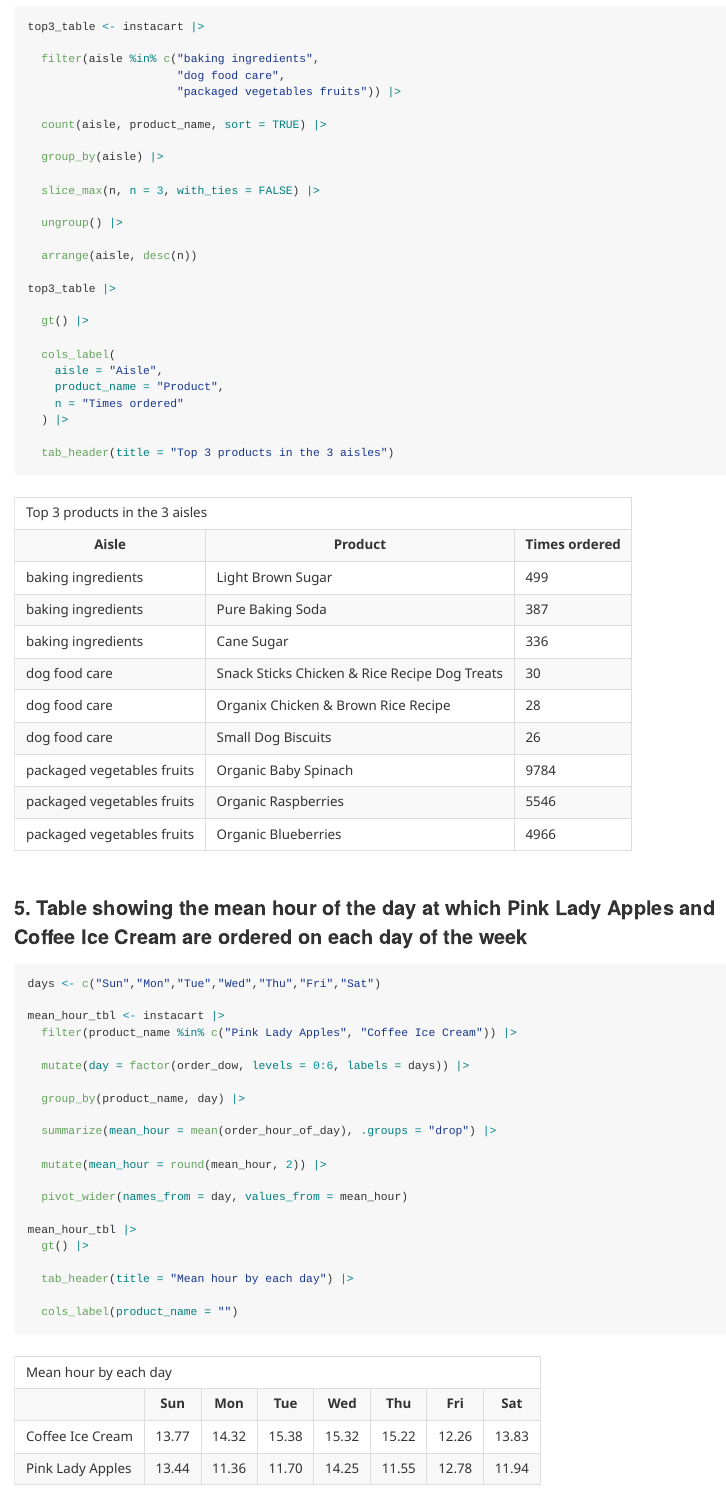
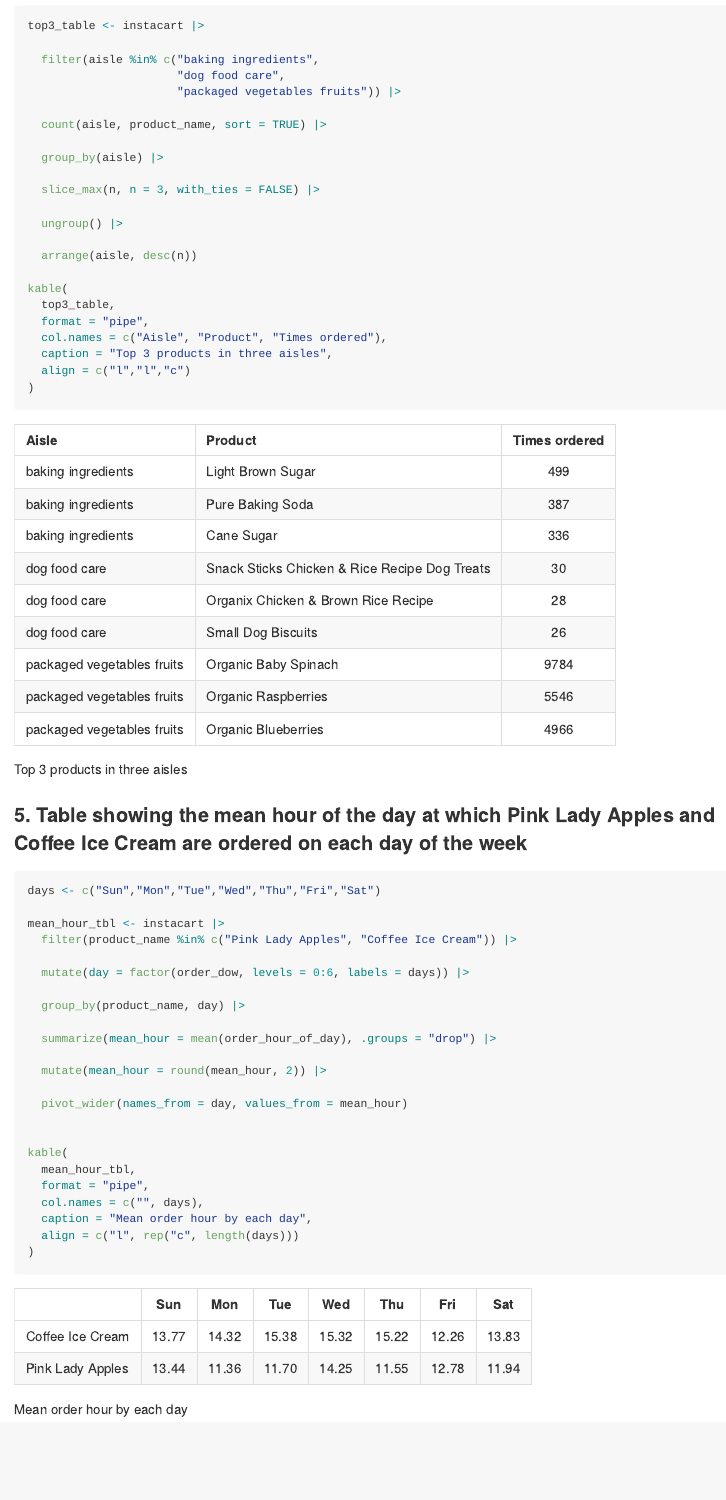
Before and after one commit to BlooodW/p8105_hw3_yw4664, an R Markdown document (p8105_hw3_yw4664.Rmd): the page in a window 1100 px wide, from 3690 px down before the commit and from 3650 px down after it, so that both start at the same text. The pictures show the output file p8105_hw3_yw4664.md that the author committed with the source, drawn offline in the style of GitHub.

Commit message:
Problem 1

````diff
--- a/p8105_hw3_yw4664.Rmd
+++ b/p8105_hw3_yw4664.Rmd
@@ -100,17 +98,13 @@ top3_table <- instacart |>
 
   arrange(aisle, desc(n))
 
-top3_table |>
-
-  gt() |>
-
-  cols_label(
-    aisle = "Aisle",
-    product_name = "Product",
-    n = "Times ordered"
-  ) |>
-
-  tab_header(title = "Top 3 products in the 3 aisles")
+kable(
+  top3_table,
+  format = "pipe",
+  col.names = c("Aisle", "Product", "Times ordered"),
+  caption = "Top 3 products in three aisles",
+  align = c("l","l","c")
+)
 
 ```
 
@@ -132,11 +126,12 @@ mean_hour_tbl <- instacart |>
 
   pivot_wider(names_from = day, values_from = mean_hour)
 
-mean_hour_tbl |>
-  gt() |>
 
-  tab_header(title = "Mean hour by each day") |>
-
-  cols_label(product_name = "")
-
+kable(
+  mean_hour_tbl,
+  format = "pipe",
+  col.names = c("", days),
+  caption = "Mean order hour by each day",
+  align = c("l", rep("c", length(days)))
+)
 ```
````
Also changed, not shown: p8105_hw3_yw4664.md, p8105_hw3_yw4664.Rmd (2 more changed lines).
